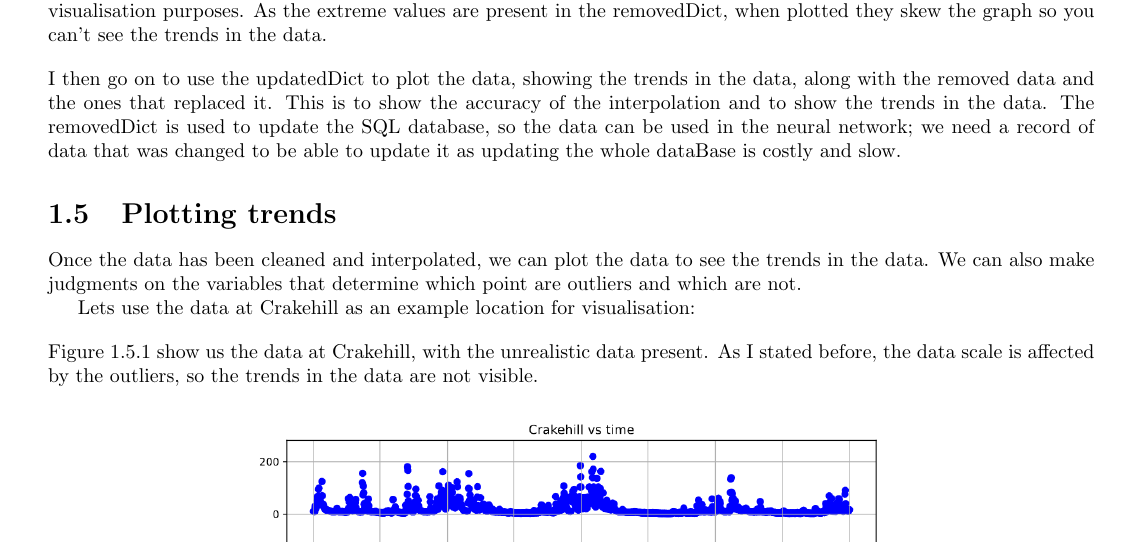
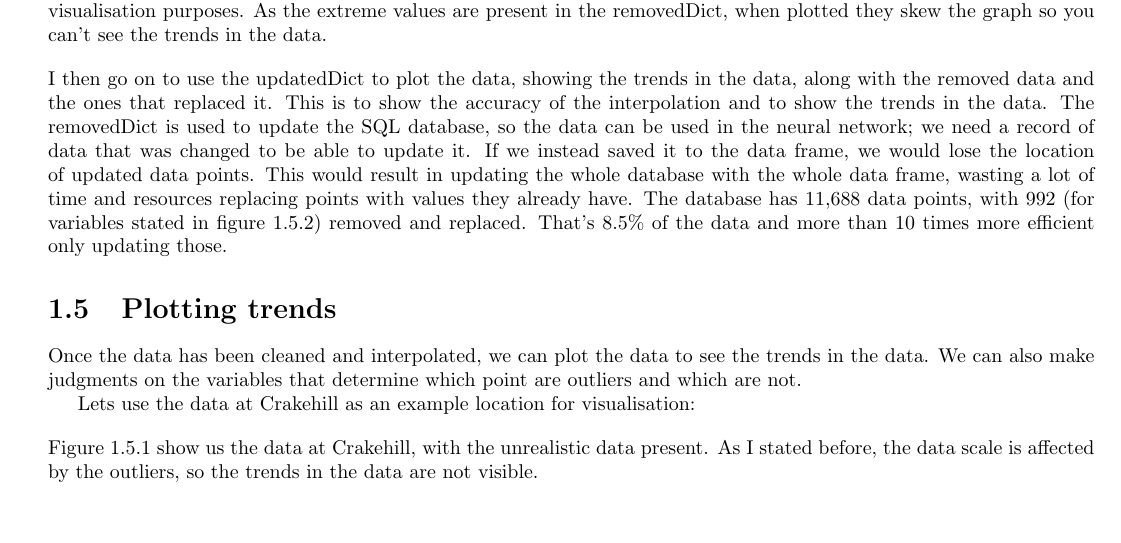
Before and after one commit to se-mason/MLP-Coursework, a LaTeX thesis (Report/Report.tex): part of page 8 of 10, cut so that both start at the same text, the shorter picture padded with empty space. Compiled offline with pdfLaTeX.

Commit message:
clarity re word

```diff
--- a/Report/Report.tex
+++ b/Report/Report.tex
@@ -360,8 +360,10 @@ As the extreme values are present in the removedDict, when plotted they skew the
 \newline
 I then go on to use the updatedDict to plot the data, showing the trends in the data, along with the removed data and the ones that replaced it.
 This is to show the accuracy of the interpolation and to show the trends in the data.
-The removedDict is used to update the SQL database, so the data can be used in the neural network; we need a record of data that was changed to be able to update it as updating the whole dataBase is costly and slow.
-
+The removedDict is used to update the SQL database, so the data can be used in the neural network; we need a record of data that was changed to be able to update it.
+If we instead saved it to the data frame, we would lose the location of updated data points.
+This would result in updating the whole database with the whole data frame, wasting a lot of time and resources replacing points with values they already have.
+The database has 11,688 data points, with 992 (for variables stated in figure 1.5.2) removed and replaced. That's 8.5\% of the data and more than 10 times more efficient only updating those.
 \section{Plotting trends}
 Once the data has been cleaned and interpolated, we can plot the data to see the trends in the data.
 We can also make judgments on the variables that determine which point are outliers and which are not.
```
